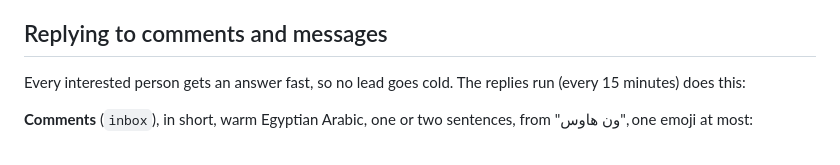
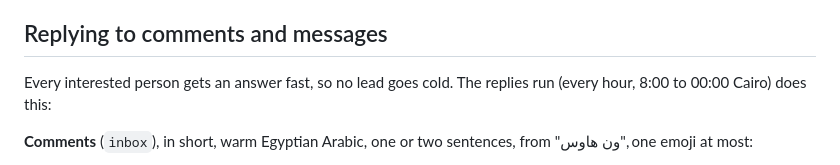
Before and after one commit to motasemsalem/motasemsalem, a Markdown page: one-house-reel/social/README.md, the part around the change. Rendered like a GitHub page.

Commit message:
README: replies run is hourly
Co-Authored-By: Claude Opus 5.5 <noreply@anthropic.com>
Claude-Session: https://claude.ai/code/session_01ARBgEiJr3sW1jN9hQNe2Sr

```diff
--- a/one-house-reel/social/README.md
+++ b/one-house-reel/social/README.md
@@ -67,7 +67,7 @@ The page should read like a big, confident brand. Never like a hard sell.
 
 ## Replying to comments and messages
 
-Every interested person gets an answer fast, so no lead goes cold. The replies run (every 15 minutes) does this:
+Every interested person gets an answer fast, so no lead goes cold. The replies run (every hour, 8:00 to 00:00 Cairo) does this:
 
 **Comments** (`inbox`), in short, warm Egyptian Arabic, one or two sentences, from "ون هاوس", one emoji at most:
 - Interest of any kind (a question about price, size, area, a visit, «بكام», «مهتم», «تفاصيل»):
```
